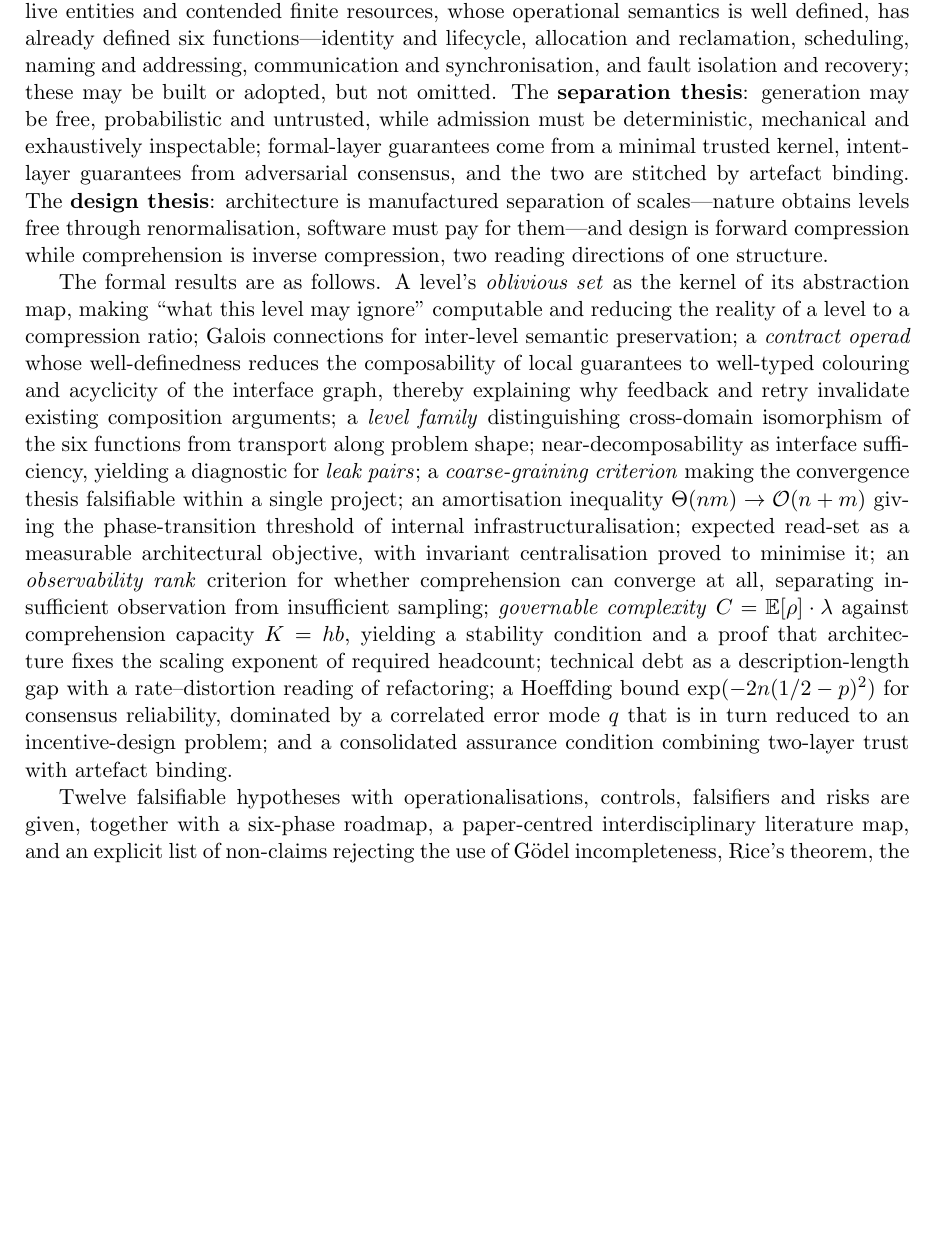
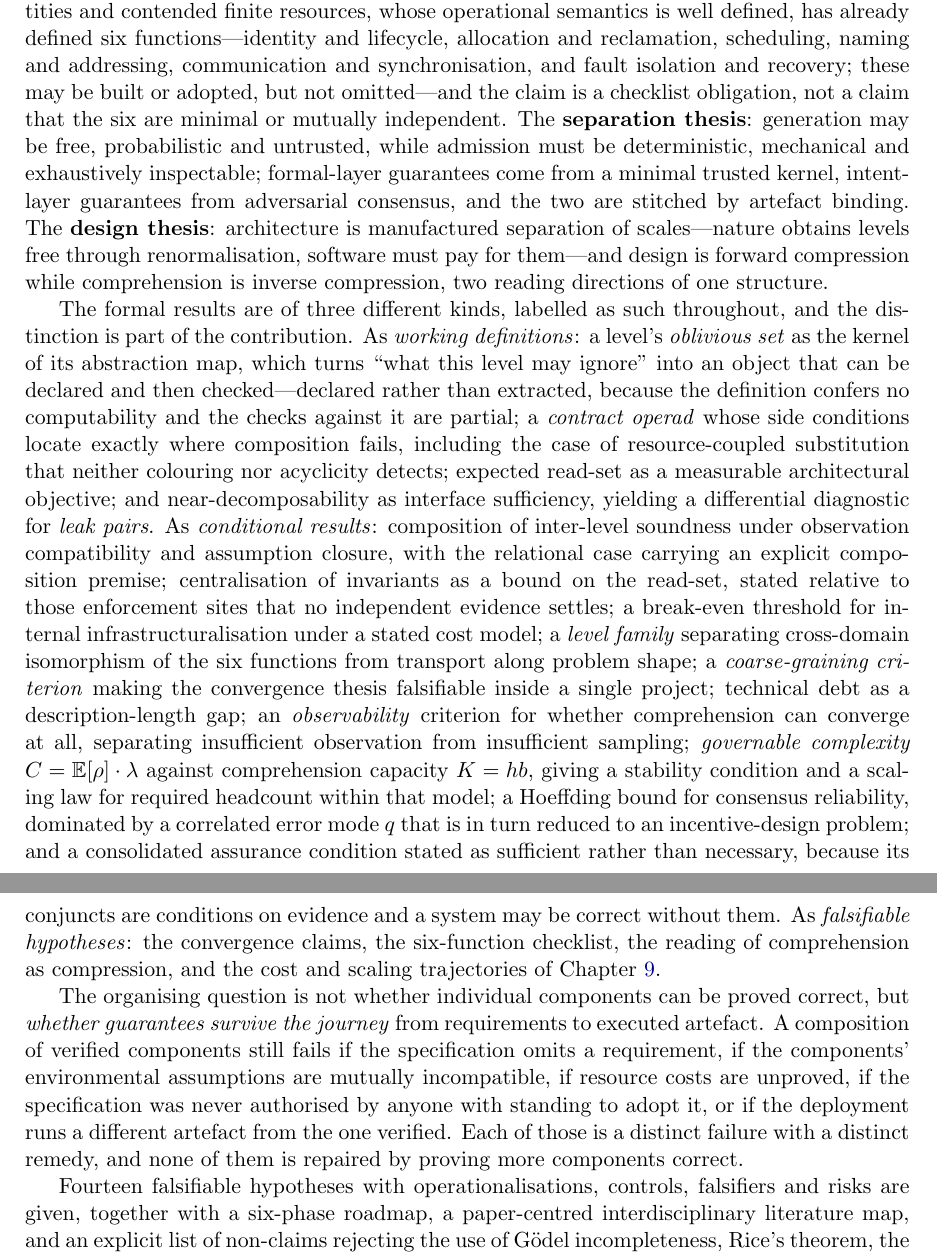
Before and after one commit to ghwinter/assay, a LaTeX thesis (docs/paper/en/main.tex): part of page 2 of 122 before the commit and two parts of pages 2 and 3 of 122 after it, the two joined at a grey line, cut so that both start at the same text, the shorter picture padded with empty space. Compiled offline with pdfLaTeX.

Commit message:
docs(paper): 英文标准版收尾——摘要按强度重写、假设计数订正、排版修整
## 是什么
- main.tex 摘要重写：形式化结果按**工作定义／条件性结果／可证伪假设**三类分列，并新增
  一段点明全文的组织性问题——"单个组件能否被证明正确"不是问题所在，**保证能否走完从需求
  到执行制品的全程**才是
- 必然性论题的摘要陈述补上限定：这是一项**清单义务**，不是"六项最小／六项彼此独立"的主张
- 假设计数：twelve → fourteen（ch01 两处、main.tex、README）
- ch01 贡献列表三处措辞对齐已修正的主张：摊销不等式改述、集中化由"证明最小化"改为
  "相对于无独立证据可结算的强制点的界"、观测秩降为可辨识性的有限维特例
- ch02 prop:operad-compose 前言原文说 (a)(b) "分别等价于"两个结构条件，而 (b) 已改为
  仅充分——前言据实改为"对 (a) 是等价，对 (b) 是单向蕴含，这一不对称是刻意的"
- 排版：ch04 tab:organs 与 appC 轨迹行两处 overfull hbox（前者 47.5pt）修掉；
  ch07 综合保证条件式的 align 首个条件过长（48pt）改为把说明文字移到式后
- 中文受控版侧同步：摘要、参考文献 91 行新增条目、两张表的同款排版修复

## 为什么
摘要此前把定义、条件性结论与已证结论并列陈述，读者无法分辨哪一条有证明支撑——这既
违反本报告自己"启发式不写成定理"的纪律，也是评审意见里最集中的一条。计数不一致则是
H13/H14 加入后的直接遗留。

## 证据
- 两版重建：xelatex × 3，均无 error、无 undefined reference；en 122 页、zh 112 页
- 排版：en overfull 9 处（最大 14.2pt）、zh 3 处（最大 9.2pt），两版均**无 >20pt 的溢出**
- 结构对齐：17 个文件的 \label / \ref /\eqref / \cite 四个集合两版**完全一致**
- 参考文献键两版各 85 条且集合一致

```diff
--- a/docs/paper/en/main.tex
+++ b/docs/paper/en/main.tex
@@ -60,37 +60,52 @@ system with concurrently live entities and contended finite resources, whose ope
 semantics is well defined, has already defined six functions---identity and lifecycle,
 allocation and reclamation, scheduling, naming and addressing, communication and
 synchronisation, and fault isolation and recovery; these may be built or adopted, but not
-omitted. The \term{separation thesis}: generation may be free, probabilistic and untrusted,
-while admission must be deterministic, mechanical and exhaustively inspectable; formal-layer
+omitted---and the claim is a checklist obligation, not a claim that the six are minimal or
+mutually independent. The \term{separation thesis}: generation may be free, probabilistic and
+untrusted, while admission must be deterministic, mechanical and exhaustively inspectable;
+formal-layer
 guarantees come from a minimal trusted kernel, intent-layer guarantees from adversarial
 consensus, and the two are stitched by artefact binding. The \term{design thesis}:
 architecture is manufactured separation of scales---nature obtains levels free through
 renormalisation, software must pay for them---and design is forward compression while
 comprehension is inverse compression, two reading directions of one structure.
 
-The formal results are as follows. A level's \emph{oblivious set} as the kernel of its
-abstraction map, making ``what this level may ignore'' computable and reducing the reality
-of a level to a compression ratio; Galois connections for inter-level semantic
-preservation; a \emph{contract operad} whose well-definedness reduces the composability
-of local guarantees to well-typed colouring and acyclicity of the interface graph,
-thereby explaining why feedback and retry invalidate existing composition arguments; a
-\emph{level family} distinguishing cross-domain isomorphism of the six functions from
-transport along problem shape; near-decomposability as interface sufficiency, yielding a
-diagnostic for \emph{leak pairs}; a \emph{coarse-graining criterion} making the
-convergence thesis falsifiable within a single project; an amortisation inequality
-$\Theta(nm)\to\mathcal{O}(n+m)$ giving the phase-transition threshold of internal
-infrastructuralisation; expected read-set as a measurable architectural objective, with
-invariant centralisation proved to minimise it; an \emph{observability rank} criterion
-for whether comprehension can converge at all, separating insufficient observation from
-insufficient sampling; \emph{governable complexity}
-$C=\mathbb{E}[\rho]\cdot\lambda$ against comprehension capacity $K=hb$, yielding a
-stability condition and a proof that architecture fixes the scaling exponent of required
-headcount; technical debt as a description-length gap with a rate--distortion reading of
-refactoring; a Hoeffding bound $\exp(-2n(1/2-p)^2)$ for consensus reliability, dominated
-by a correlated error mode $q$ that is in turn reduced to an incentive-design problem;
-and a consolidated assurance condition combining two-layer trust with artefact binding.
+The formal results are of three different kinds, labelled as such throughout, and the
+distinction is part of the contribution. As \emph{working definitions}: a level's
+\emph{oblivious set} as the kernel of its abstraction map, which turns ``what this level may
+ignore'' into an object that can be declared and then checked---declared rather than extracted,
+because the definition confers no computability and the checks against it are partial; a
+\emph{contract operad} whose side conditions locate exactly where composition fails, including
+the case of resource-coupled substitution that neither colouring nor acyclicity detects; expected
+read-set as a measurable architectural objective; and near-decomposability as interface
+sufficiency, yielding a differential diagnostic for \emph{leak pairs}. As \emph{conditional
+results}: composition of inter-level soundness under observation compatibility and assumption
+closure, with the relational case carrying an explicit composition premise; centralisation of
+invariants as a bound on the read-set, stated relative to those enforcement sites that no
+independent evidence settles; a break-even threshold for internal infrastructuralisation under a
+stated cost model; a \emph{level family} separating cross-domain isomorphism of the six functions
+from transport along problem shape; a \emph{coarse-graining criterion} making the convergence
+thesis falsifiable inside a single project; technical debt as a description-length gap; an
+\emph{observability} criterion for whether comprehension can converge at all, separating
+insufficient observation from insufficient sampling; \emph{governable complexity}
+$C=\mathbb{E}[\rho]\cdot\lambda$ against comprehension capacity $K=hb$, giving a stability
+condition and a scaling law for required headcount within that model; a Hoeffding bound for
+consensus reliability, dominated by a correlated error mode $q$ that is in turn reduced to an
+incentive-design problem; and a consolidated assurance condition stated as sufficient rather than
+necessary, because its conjuncts are conditions on evidence and a system may be correct without
+them. As \emph{falsifiable hypotheses}: the convergence claims, the six-function checklist, the
+reading of comprehension as compression, and the cost and scaling trajectories of
+Chapter~\ref{ch:program}.
 
-Twelve falsifiable hypotheses with operationalisations, controls, falsifiers and risks are
+The organising question is not whether individual components can be proved correct, but
+\emph{whether guarantees survive the journey} from requirements to executed artefact. A
+composition of verified components still fails if the specification omits a requirement, if the
+components' environmental assumptions are mutually incompatible, if resource costs are unproved,
+if the specification was never authorised by anyone with standing to adopt it, or if the
+deployment runs a different artefact from the one verified. Each of those is a distinct failure
+with a distinct remedy, and none of them is repaired by proving more components correct.
+
+Fourteen falsifiable hypotheses with operationalisations, controls, falsifiers and risks are
 given, together with a six-phase roadmap, a paper-centred interdisciplinary literature map,
 and an explicit list of non-claims rejecting the use of G\"odel incompleteness, Rice's
 theorem, the open status of $\mathrm{P}$ versus $\mathrm{NP}$, near-decomposability, and
```
Also changed, not shown: docs/paper/TERMINOLOGY.md (+53 -0 lines), docs/paper/en/appC-glossary.tex (+1 -1 lines), docs/paper/en/ch01-introduction.tex (+14 -11 lines), docs/paper/en/ch02-formal-framework.tex (+6 -3 lines), docs/paper/en/ch04-infrastructure.tex (+3 -2 lines), docs/paper/en/ch07-intent-to-execution.tex (+4 -4 lines), docs/paper/README.md, 1 other file.
